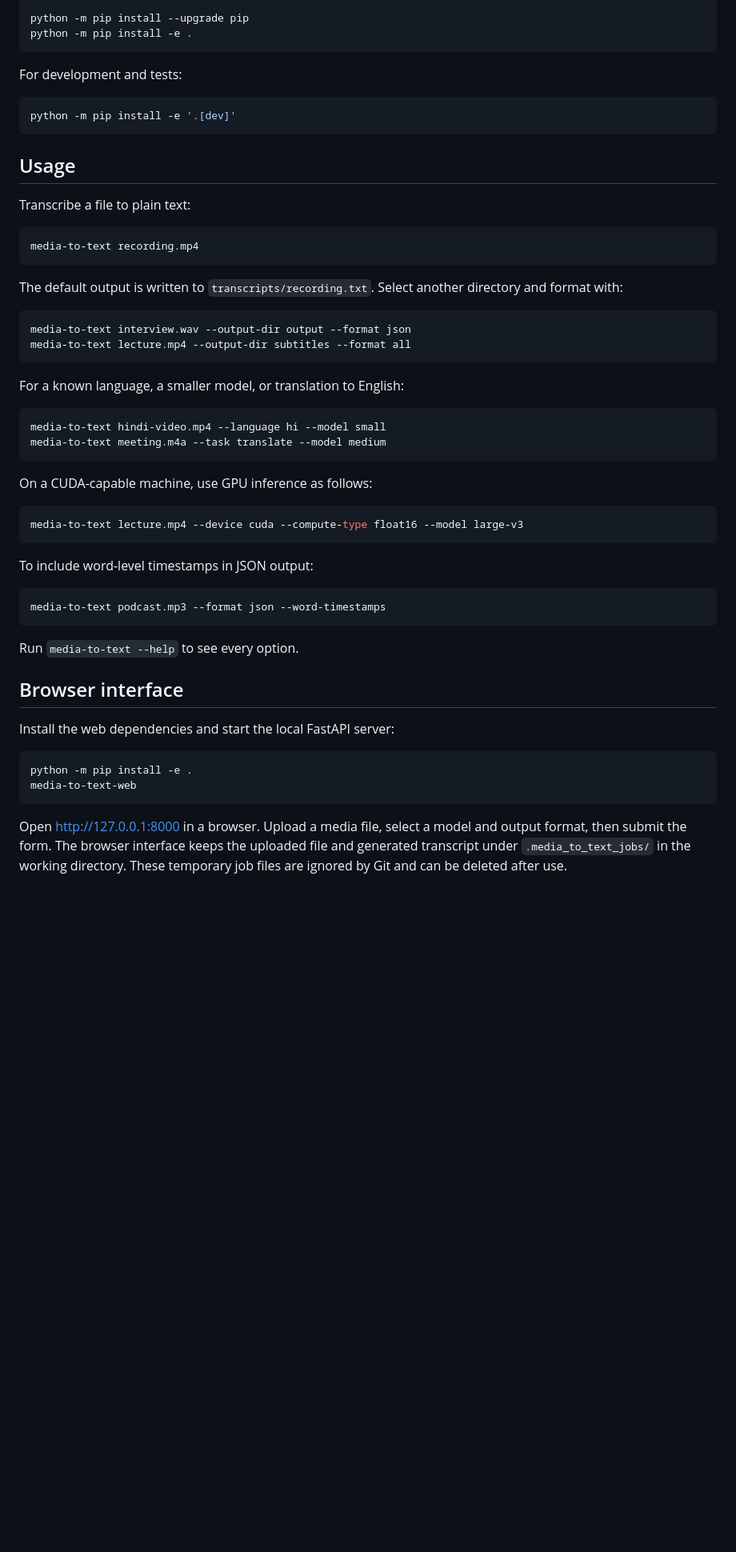
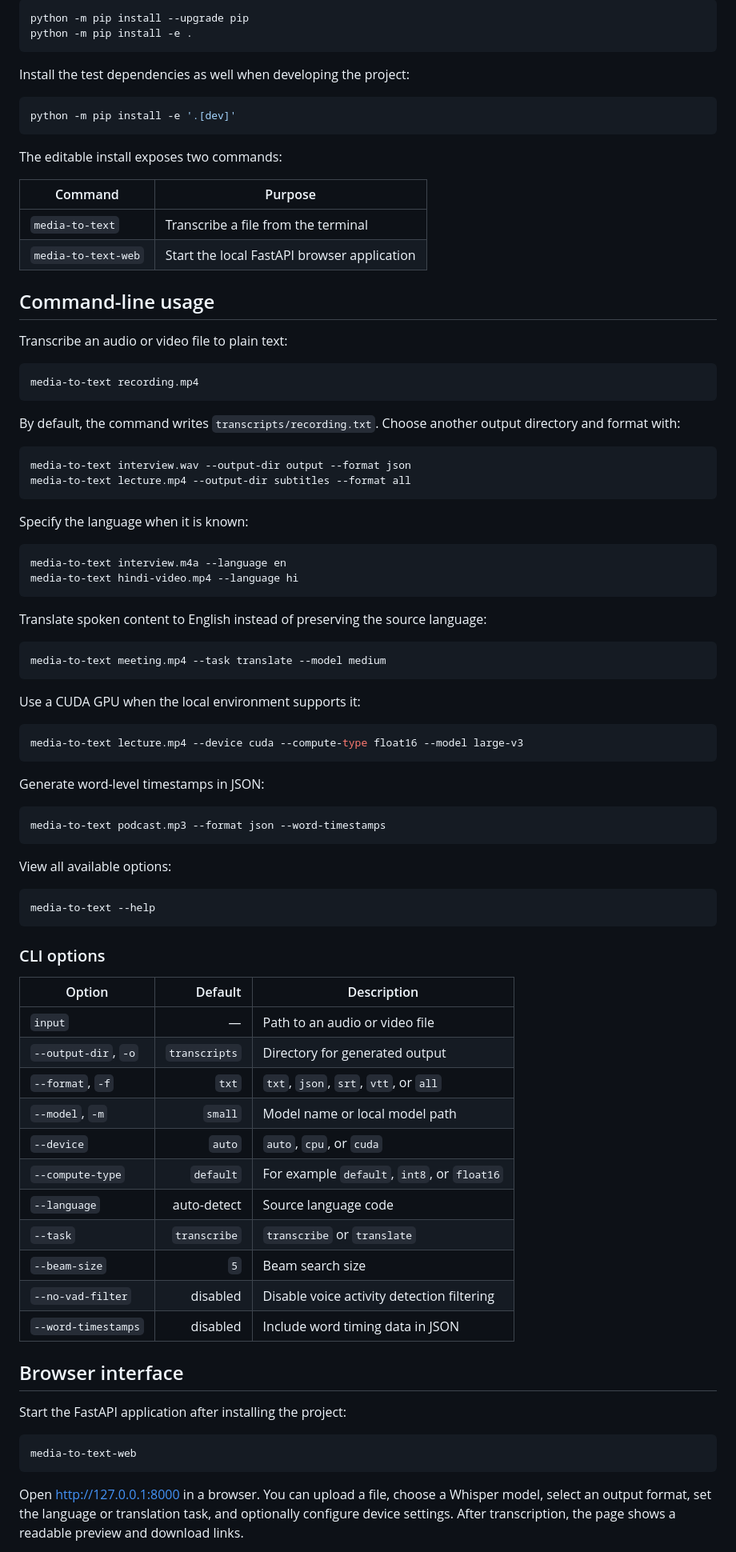
Before and after one commit to theneotic/audio-video-to-text, a Markdown page: README.md, the part around one of its changes. Shown at 80% size. GitHub-like rendering; blank space fills up the shorter version.

Commit message:
docs: expand public project setup guide

````diff
--- a/README.md
+++ b/README.md
@@ -39,56 +67,88 @@ python -m pip install --upgrade pip
 python -m pip install -e .
 ```
 
-For development and tests:
+Install the test dependencies as well when developing the project:
 
 ```bash
 python -m pip install -e '.[dev]'
 ```
 
-## Usage
+The editable install exposes two commands:
 
-Transcribe a file to plain text:
+| Command | Purpose |
+|---|---|
+| `media-to-text` | Transcribe a file from the terminal |
+| `media-to-text-web` | Start the local FastAPI browser application |
+
+## Command-line usage
+
+Transcribe an audio or video file to plain text:
 
 ```bash
 media-to-text recording.mp4
 ```
 
-The default output is written to `transcripts/recording.txt`. Select another directory and format with:
+By default, the command writes `transcripts/recording.txt`. Choose another output directory and format with:
 
 ```bash
 media-to-text interview.wav --output-dir output --format json
 media-to-text lecture.mp4 --output-dir subtitles --format all
 ```
 
-For a known language, a smaller model, or translation to English:
+Specify the language when it is known:
 
 ```bash
-media-to-text hindi-video.mp4 --language hi --model small
-media-to-text meeting.m4a --task translate --model medium
+media-to-text interview.m4a --language en
+media-to-text hindi-video.mp4 --language hi
 ```
 
-On a CUDA-capable machine, use GPU inference as follows:
+Translate spoken content to English instead of preserving the source language:
+
+```bash
+media-to-text meeting.mp4 --task translate --model medium
+```
+
+Use a CUDA GPU when the local environment supports it:
 
 ```bash
 media-to-text lecture.mp4 --device cuda --compute-type float16 --model large-v3
 ```
 
-To include word-level timestamps in JSON output:
+Generate word-level timestamps in JSON:
 
 ```bash
 media-to-text podcast.mp3 --format json --word-timestamps
 ```
 
-Run `media-to-text --help` to see every option.
+View all available options:
+
+```bash
+media-to-text --help
+```
+
+### CLI options
+
+| Option | Default | Description |
+|---|---:|---|
+| `input` | — | Path to an audio or video file |
+| `--output-dir`, `-o` | `transcripts` | Directory for generated output |
+| `--format`, `-f` | `txt` | `txt`, `json`, `srt`, `vtt`, or `all` |
+| `--model`, `-m` | `small` | Model name or local model path |
+| `--device` | `auto` | `auto`, `cpu`, or `cuda` |
+| `--compute-type` | `default` | For example `default`, `int8`, or `float16` |
+| `--language` | auto-detect | Source language code |
+| `--task` | `transcribe` | `transcribe` or `translate` |
+| `--beam-size` | `5` | Beam search size |
+| `--no-vad-filter` | disabled | Disable voice activity detection filtering |
+| `--word-timestamps` | disabled | Include word timing data in JSON |
 
 ## Browser interface
 
-Install the web dependencies and start the local FastAPI server:
+Start the FastAPI application after installing the project:
 
 ```bash
-python -m pip install -e .
 media-to-text-web
 ```
 
-Open [http://127.0.0.1:8000](http://127.0.0.1:8000) in a browser. Upload a media file, select a model and output format, then submit the form. The browser interface keeps the uploaded file and generated transcript under `.media_to_text_jobs/` in the working directory. These temporary job files are ignored by Git and can be deleted after use.
+Open [http://127.0.0.1:8000](http://127.0.0.1:8000) in a browser. You can upload a file, choose a Whisper model, select an output format, set the language or translation task, and optionally configure device settings. After transcription, the page shows a readable preview and download links.
 
````
Also changed, not shown: other parts of README.md (+161 -32 lines).
